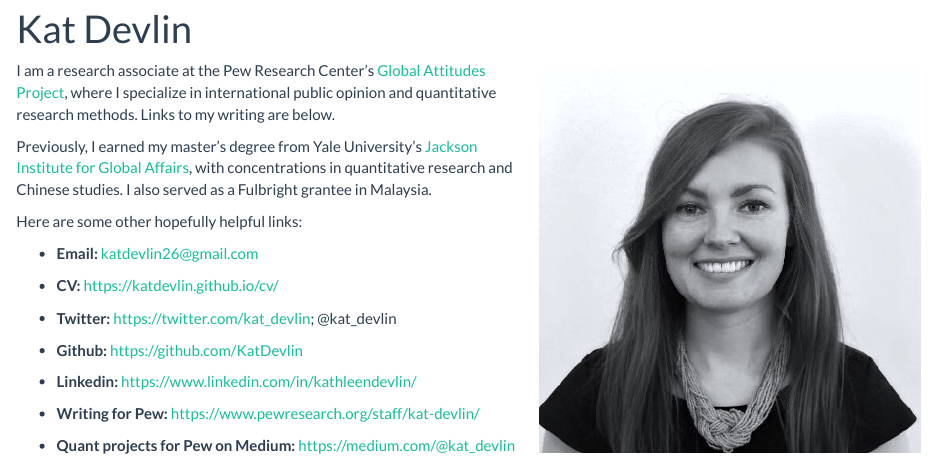
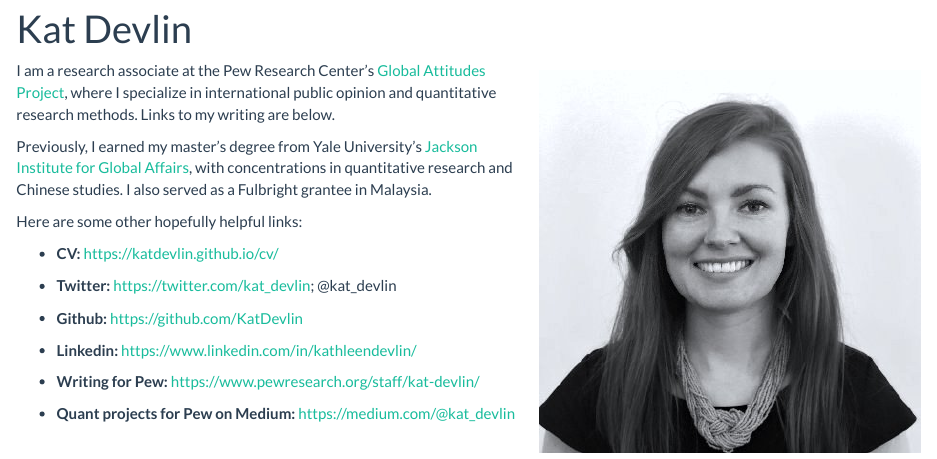
Before and after one commit to KatDevlin/KatDevlin.github.io, an R Markdown document (index.Rmd): the page in a window 1100 px wide, from 90 px down. The pictures show the output file index.html that the author committed with the source, opened offline; library style sheets and scripts come from the installed R packages.

Commit message:
remove email

```diff
--- a/index.Rmd
+++ b/index.Rmd
@@ -13,8 +13,6 @@
 
 Here are some other hopefully helpful links:
 
-- __Email:__ katdevlin26@gmail.com
-
 - __CV:__ https://katdevlin.github.io/cv/
 
 - __Twitter:__ https://twitter.com/kat_devlin; @kat_devlin
```
Also changed, not shown: index.html.
